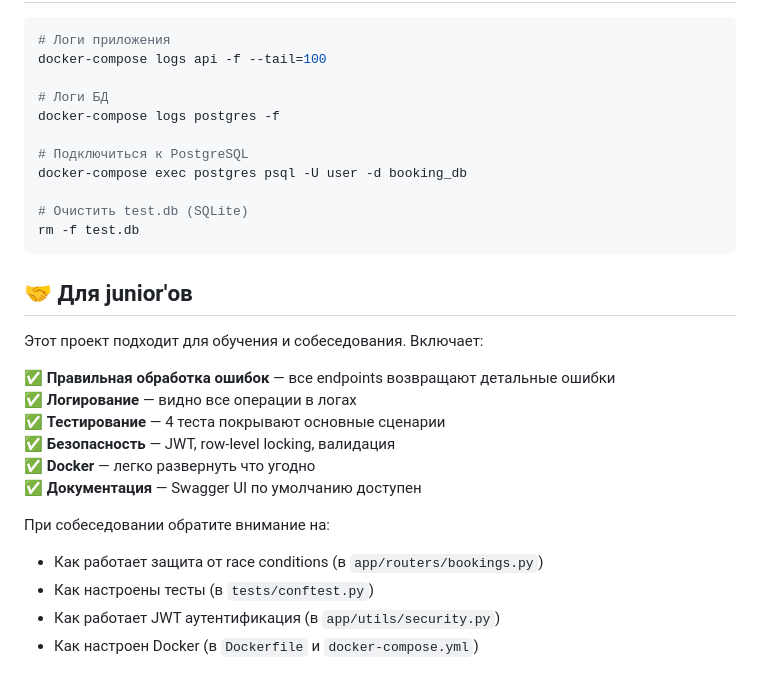
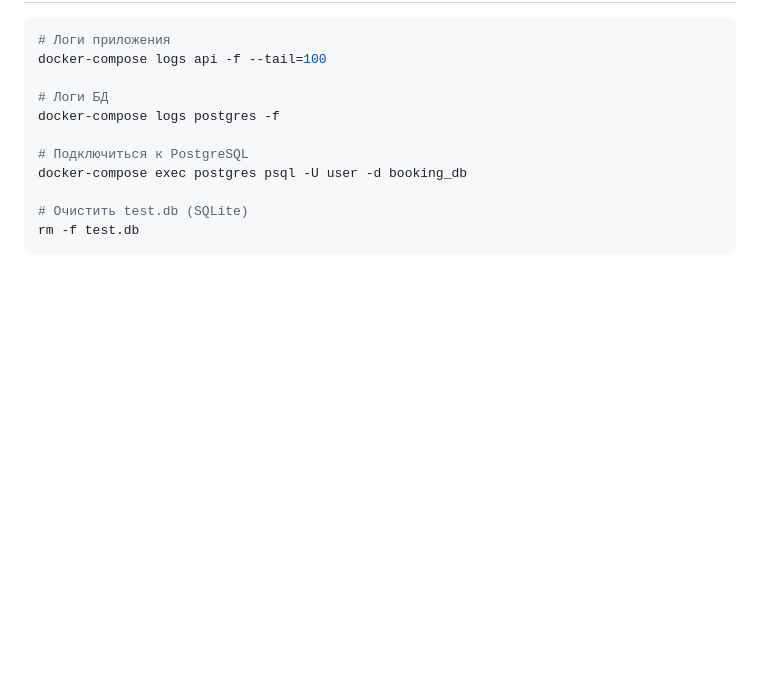
Before and after one commit to JolyRed/Booking_Service_API, a Markdown page: README.md, the part around the change. Rendered like a GitHub page; blank space fills up the shorter version.

Commit message:
Remove junior developer guidance from README
Removed junior developer section from README.

````diff
--- a/README.md
+++ b/README.md
@@ -272,20 +272,3 @@ docker-compose exec postgres psql -U user -d booking_db
 # Очистить test.db (SQLite)
 rm -f test.db
 ```
-
-## 🤝 Для junior'ов
-
-Этот проект подходит для обучения и собеседования. Включает:
-
-✅ **Правильная обработка ошибок** — все endpoints возвращают детальные ошибки
-✅ **Логирование** — видно все операции в логах
-✅ **Тестирование** — 4 теста покрывают основные сценарии
-✅ **Безопасность** — JWT, row-level locking, валидация
-✅ **Docker** — легко развернуть что угодно
-✅ **Документация** — Swagger UI по умолчанию доступен
-
-При собеседовании обратите внимание на:
-- Как работает защита от race conditions (в `app/routers/bookings.py`)
-- Как настроены тесты (в `tests/conftest.py`)
-- Как работает JWT аутентификация (в `app/utils/security.py`)
-- Как настроен Docker (в `Dockerfile` и `docker-compose.yml`)
````
